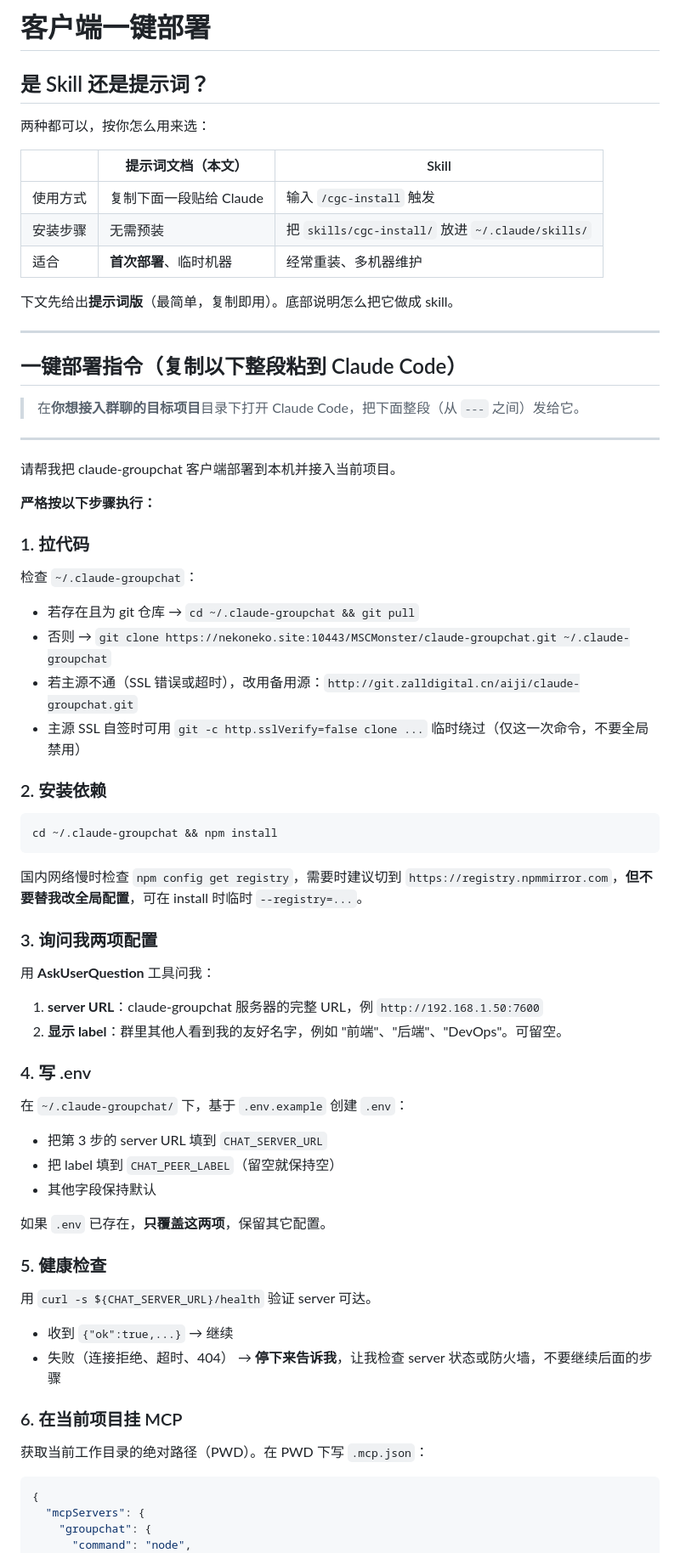
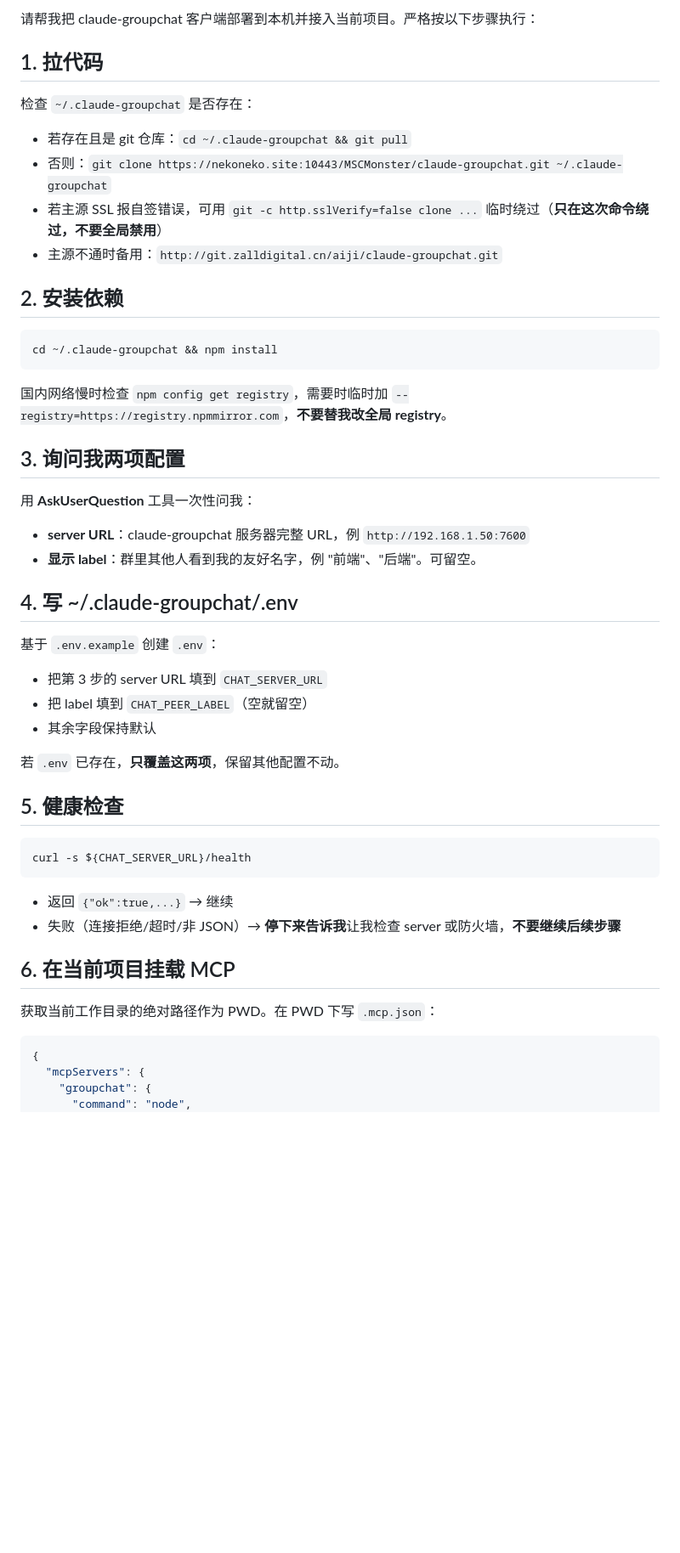
Before and after one commit to MSCMonster/claude-groupchat, a Markdown page: INSTALL.md, the part around one of its changes. Shown at 85% size. Rendered like a GitHub page; blank space fills up the shorter version.

````diff
--- a/INSTALL.md
+++ b/INSTALL.md
@@ -1,70 +1,51 @@
-# 客户端一键部署
+请帮我把 claude-groupchat 客户端部署到本机并接入当前项目。严格按以下步骤执行：
 
-## 是 Skill 还是提示词？
+## 1. 拉代码
 
-两种都可以，按你怎么用来选：
+检查 `~/.claude-groupchat` 是否存在：
 
-| | 提示词文档（本文） | Skill |
-|---|---|---|
-| 使用方式 | 复制下面一段贴给 Claude | 输入 `/cgc-install` 触发 |
-| 安装步骤 | 无需预装 | 把 `skills/cgc-install/` 放进 `~/.claude/skills/` |
-| 适合 | **首次部署**、临时机器 | 经常重装、多机器维护 |
+- 若存在且是 git 仓库：`cd ~/.claude-groupchat && git pull`
+- 否则：`git clone https://nekoneko.site:10443/MSCMonster/claude-groupchat.git ~/.claude-groupchat`
+- 若主源 SSL 报自签错误，可用 `git -c http.sslVerify=false clone ...` 临时绕过（**只在这次命令绕过，不要全局禁用**）
+- 主源不通时备用：`http://git.zalldigital.cn/aiji/claude-groupchat.git`
 
-下文先给出**提示词版**（最简单，复制即用）。底部说明怎么把它做成 skill。
-
----
-
-## 一键部署指令（复制以下整段粘到 Claude Code）
-
-> 在**你想接入群聊的目标项目**目录下打开 Claude Code，把下面整段（从 `---` 之间）发给它。
-
----
-
-请帮我把 claude-groupchat 客户端部署到本机并接入当前项目。
-
-**严格按以下步骤执行：**
-
-### 1. 拉代码
-
-检查 `~/.claude-groupchat`：
-- 若存在且为 git 仓库 → `cd ~/.claude-groupchat && git pull`
-- 否则 → `git clone https://nekoneko.site:10443/MSCMonster/claude-groupchat.git ~/.claude-groupchat`
-- 若主源不通（SSL 错误或超时），改用备用源：`http://git.zalldigital.cn/aiji/claude-groupchat.git`
-- 主源 SSL 自签时可用 `git -c http.sslVerify=false clone ...` 临时绕过（仅这一次命令，不要全局禁用）
-
-### 2. 安装依赖
+## 2. 安装依赖
 
 ```bash
 cd ~/.claude-groupchat && npm install
 ```
 
-国内网络慢时检查 `npm config get registry`，需要时建议切到 `https://registry.npmmirror.com`，**但不要替我改全局配置**，可在 install 时临时 `--registry=...`。
+国内网络慢时检查 `npm config get registry`，需要时临时加 `--registry=https://registry.npmmirror.com`，**不要替我改全局 registry**。
 
-### 3. 询问我两项配置
+## 3. 询问我两项配置
 
-用 **AskUserQuestion** 工具问我：
+用 **AskUserQuestion** 工具一次性问我：
 
-1. **server URL**：claude-groupchat 服务器的完整 URL，例 `http://192.168.1.50:7600`
-2. **显示 label**：群里其他人看到我的友好名字，例如 "前端"、"后端"、"DevOps"。可留空。
+- **server URL**：claude-groupchat 服务器完整 URL，例 `http://192.168.1.50:7600`
+- **显示 label**：群里其他人看到我的友好名字，例 "前端"、"后端"。可留空。
 
-### 4. 写 .env
+## 4. 写 ~/.claude-groupchat/.env
 
-在 `~/.claude-groupchat/` 下，基于 `.env.example` 创建 `.env`：
+基于 `.env.example` 创建 `.env`：
+
 - 把第 3 步的 server URL 填到 `CHAT_SERVER_URL`
-- 把 label 填到 `CHAT_PEER_LABEL`（留空就保持空）
-- 其他字段保持默认
+- 把 label 填到 `CHAT_PEER_LABEL`（空就留空）
+- 其余字段保持默认
 
-如果 `.env` 已存在，**只覆盖这两项**，保留其它配置。
+若 `.env` 已存在，**只覆盖这两项**，保留其他配置不动。
 
-### 5. 健康检查
+## 5. 健康检查
 
-用 `curl -s ${CHAT_SERVER_URL}/health` 验证 server 可达。
-- 收到 `{"ok":true,...}` → 继续
-- 失败（连接拒绝、超时、404） → **停下来告诉我**，让我检查 server 状态或防火墙，不要继续后面的步骤
+```bash
+curl -s ${CHAT_SERVER_URL}/health
+```
 
-### 6. 在当前项目挂 MCP
+- 返回 `{"ok":true,...}` → 继续
+- 失败（连接拒绝/超时/非 JSON）→ **停下来告诉我**让我检查 server 或防火墙，**不要继续后续步骤**
 
-获取当前工作目录的绝对路径（PWD）。在 PWD 下写 `.mcp.json`：
+## 6. 在当前项目挂载 MCP
+
+获取当前工作目录的绝对路径作为 PWD。在 PWD 下写 `.mcp.json`：
 
 ```json
 {
````
Also changed, not shown: other parts of INSTALL.md (+18 -33 lines), README.md (+4 -0 lines).
